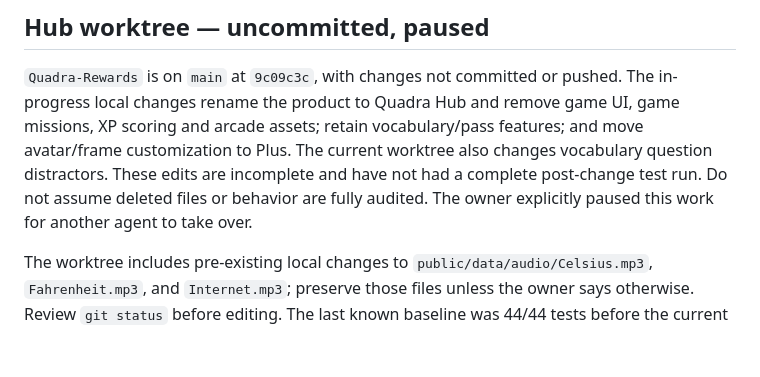
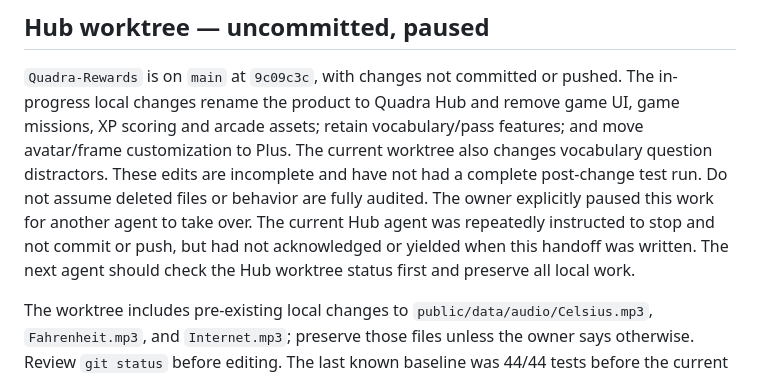
Before and after one commit to JayPengX/Shared-Proxy, a Markdown page: docs/HANDOFF.md, the part around the change. Rendered like a GitHub page; blank space fills up the shorter version.

Commit message:
Note paused Hub agent status in handoff
Co-authored-by: Copilot <223556219+Copilot@users.noreply.github.com>

```diff
--- a/docs/HANDOFF.md
+++ b/docs/HANDOFF.md
@@ -27,7 +27,10 @@ vocabulary/pass features; and move avatar/frame customization to Plus. The
 current worktree also changes vocabulary question distractors. These edits
 are incomplete and have not had a complete post-change test run. Do not
 assume deleted files or behavior are fully audited. The owner explicitly
-paused this work for another agent to take over.
+paused this work for another agent to take over. The current Hub agent was
+repeatedly instructed to stop and not commit or push, but had not acknowledged
+or yielded when this handoff was written. The next agent should check the Hub
+worktree status first and preserve all local work.
 
 The worktree includes pre-existing local changes to
 `public/data/audio/Celsius.mp3`, `Fahrenheit.mp3`, and `Internet.mp3`; preserve
```
